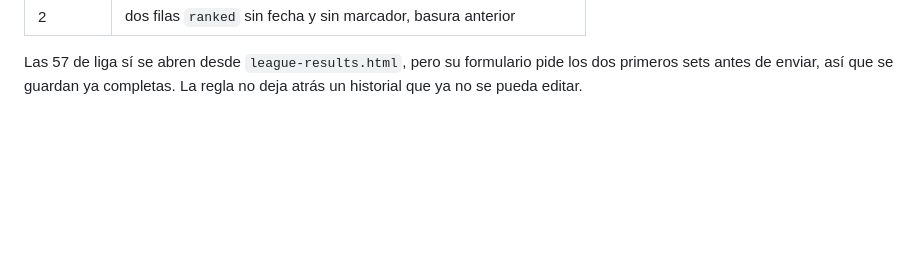
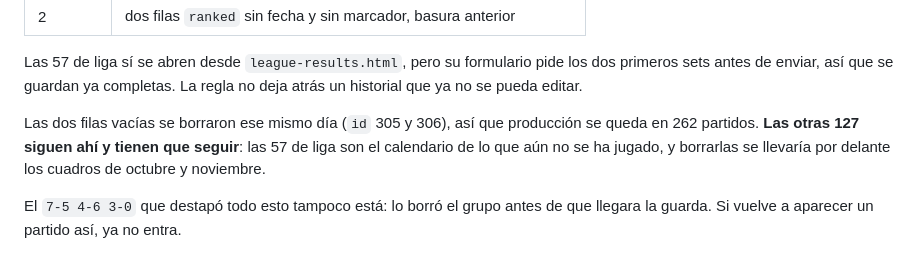
Before and after one commit to adrian38/viboras-team-vercel, a Markdown page: ai_context/marcador_incompleto_se_rechaza.md, the part around the change. Drawn GitHub-style; blank space fills up the shorter version.

Commit message:
La nota del marcador dice que las dos filas vacias ya no estan
Se borraron de produccion los partidos 305 y 306, las dos filas de `ranked` sin
fecha, sin jugadores y sin marcador que salian como dos lineas en blanco en el
historial. Quedan 262 partidos.

Las otras 127 que la regla rechaza se quedan, y la nota ahora lo dice con todas
las letras: 57 son el calendario de la liga sin jugar y borrarlas se llevaria
los cuadros de octubre y noviembre; 70 son torneos a juegos.

Co-Authored-By: Claude Opus 5 <noreply@anthropic.com>

```diff
--- a/ai_context/marcador_incompleto_se_rechaza.md
+++ b/ai_context/marcador_incompleto_se_rechaza.md
@@ -70,3 +70,11 @@ Los 129 que no pasan no son historial roto, son filas que nunca van a volver por
 Las 57 de liga sí se abren desde `league-results.html`, pero su formulario pide
 los dos primeros sets antes de enviar, así que se guardan ya completas. La regla
 no deja atrás un historial que ya no se pueda editar.
+
+Las dos filas vacías se borraron ese mismo día (`id` 305 y 306), así que
+producción se queda en 262 partidos. **Las otras 127 siguen ahí y tienen que
+seguir**: las 57 de liga son el calendario de lo que aún no se ha jugado, y
+borrarlas se llevaría por delante los cuadros de octubre y noviembre.
+
+El `7-5 4-6 3-0` que destapó todo esto tampoco está: lo borró el grupo antes de
+que llegara la guarda. Si vuelve a aparecer un partido así, ya no entra.
```
